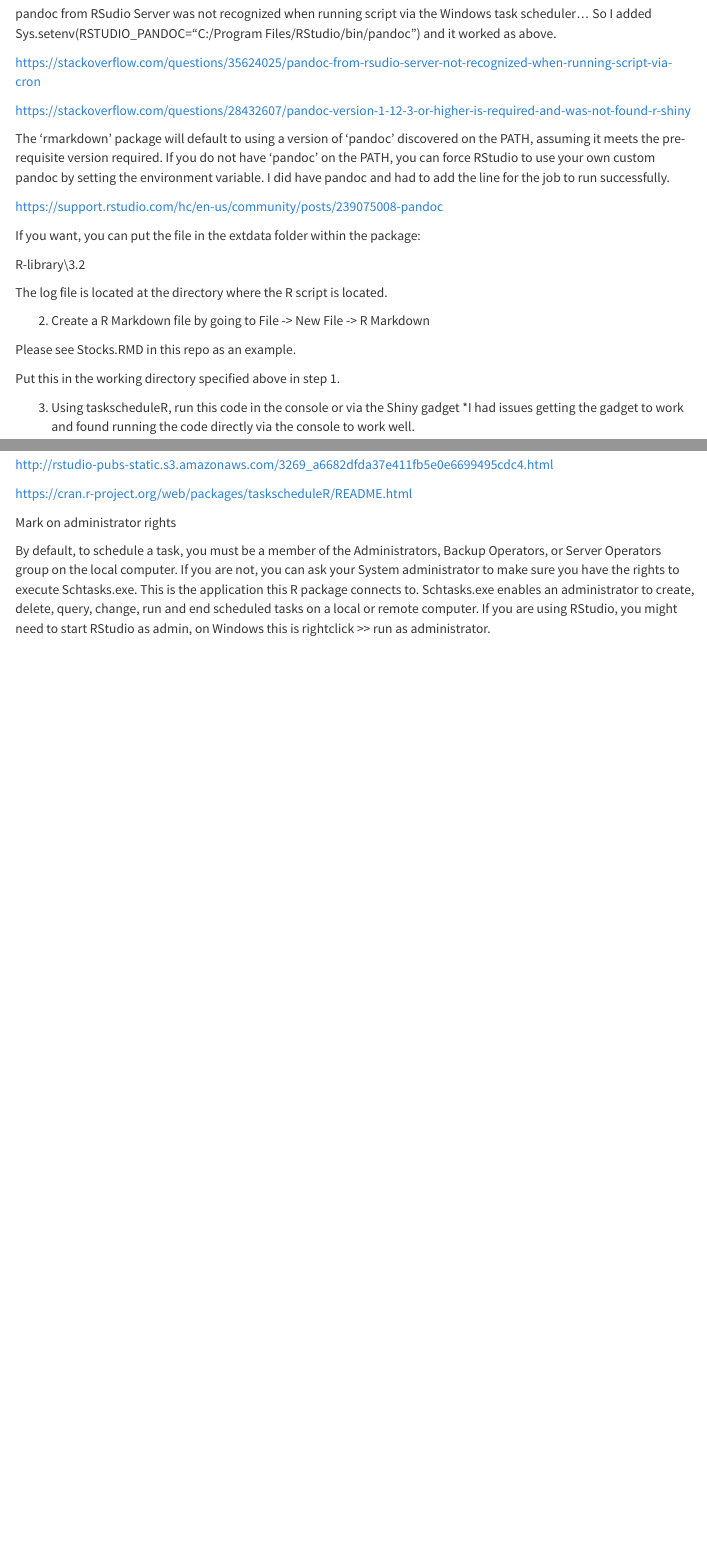
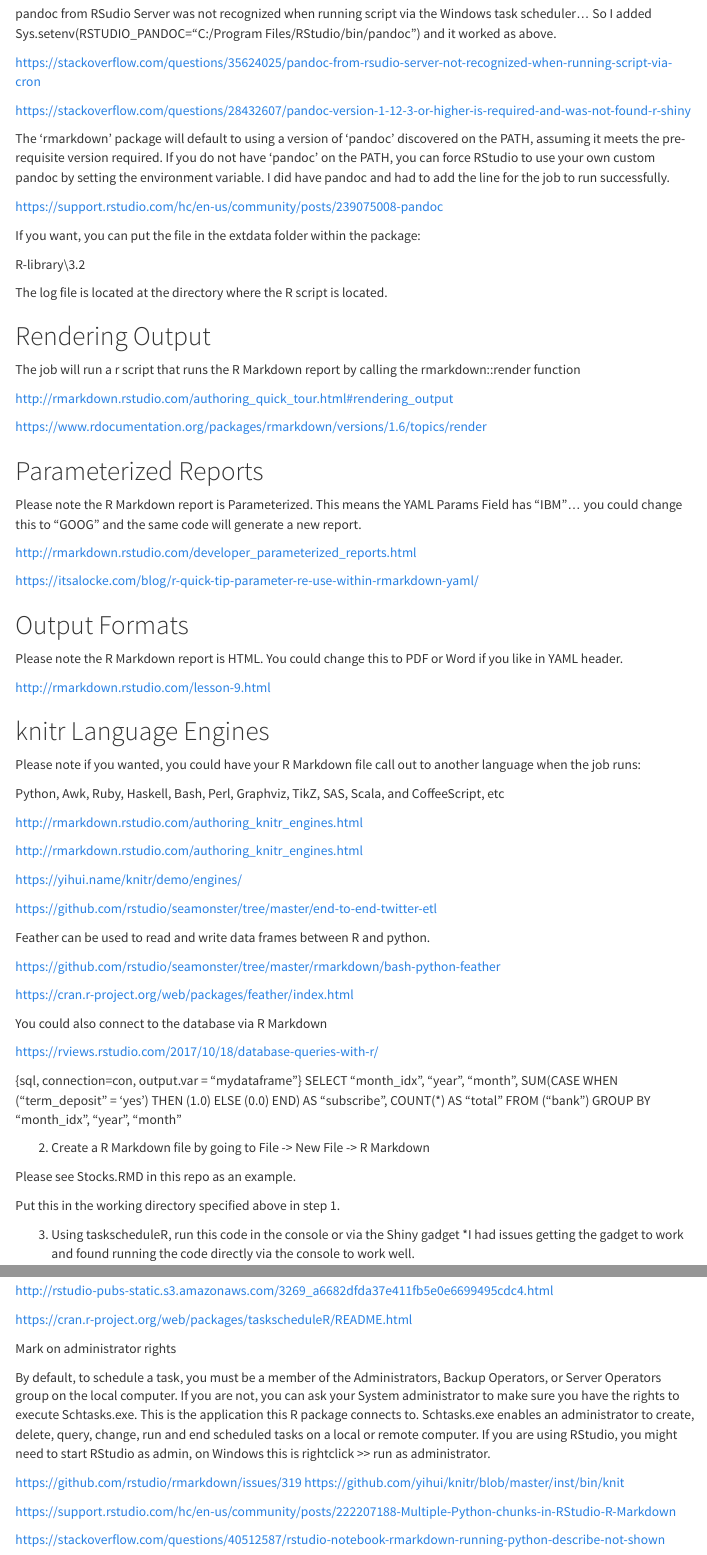
Before and after one commit to philbowsher/Job-Scheduling-R-Markdown-Reports-via-R, an R Markdown document (Job Scheduling R Markdown Reports via R.Rmd): the page in a window 1100 px wide, from 950 px down, and a second part further down, joined at a grey line. Rendered offline with R 4.5, knitr and Pandoc, with nearby package versions; menus at the side of the page are left out.

Commit message:
language info

```diff
--- a/Job Scheduling R Markdown Reports via R.Rmd
+++ b/Job Scheduling R Markdown Reports via R.Rmd
@@ -71,6 +71,59 @@ If you want, you can put the file in the extdata folder within the package:
 R\win-library\3.2\taskscheduleR\extdata
 
 The log file is located at the directory where the R script is located.
+
+## Rendering Output
+
+The job will run a r script that runs the R Markdown report by calling the rmarkdown::render function
+
+http://rmarkdown.rstudio.com/authoring_quick_tour.html#rendering_output
+
+https://www.rdocumentation.org/packages/rmarkdown/versions/1.6/topics/render
+
+## Parameterized Reports
+
+Please note the R Markdown report is Parameterized. This means the YAML Params Field has "IBM"... you could change this to "GOOG" and the same code will generate a new report.
+
+http://rmarkdown.rstudio.com/developer_parameterized_reports.html
+
+https://itsalocke.com/blog/r-quick-tip-parameter-re-use-within-rmarkdown-yaml/
+
+## Output Formats
+
+Please note the R Markdown report is HTML. You could change this to PDF or Word if you like in YAML header.
+
+http://rmarkdown.rstudio.com/lesson-9.html
+
+## knitr Language Engines
+
+Please note if you wanted, you could have your R Markdown file call out to another language when the job runs:
+
+Python, Awk, Ruby, Haskell, Bash, Perl, Graphviz, TikZ, SAS, Scala, and CoffeeScript, etc
+
+http://rmarkdown.rstudio.com/authoring_knitr_engines.html
+
+http://rmarkdown.rstudio.com/authoring_knitr_engines.html
+
+https://yihui.name/knitr/demo/engines/
+
+https://github.com/rstudio/seamonster/tree/master/end-to-end-twitter-etl
+
+Feather can be used to read and write data frames between R and python.
+
+https://github.com/rstudio/seamonster/tree/master/rmarkdown/bash-python-feather
+
+https://cran.r-project.org/web/packages/feather/index.html
+
+You could also connect to the database via R Markdown
+
+https://rviews.rstudio.com/2017/10/18/database-queries-with-r/
+
+{sql, connection=con, output.var = "mydataframe"}
+SELECT "month_idx", "year", "month", SUM(CASE WHEN ("term_deposit" = 'yes') THEN (1.0) ELSE (0.0) END) AS "subscribe",
+COUNT(*) AS "total"
+FROM ("bank")
+GROUP BY "month_idx", "year", "month"
+
 
 2. Create a R Markdown file by going to File -> New File -> R Markdown
 
```
Also changed, not shown: Job_Scheduling_R_Markdown_Reports_via_R.html, Job Scheduling R Markdown Reports via R.Rmd (7 more changed lines).
